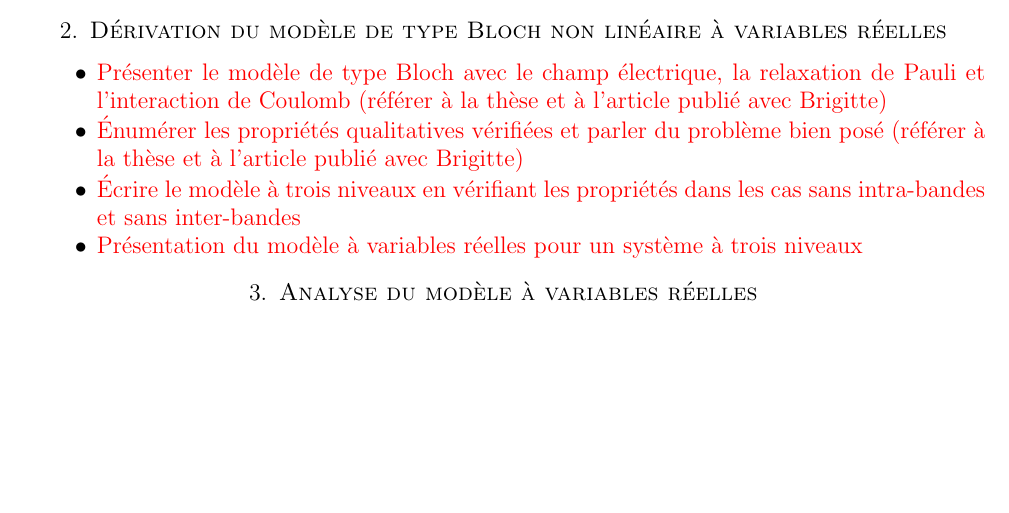
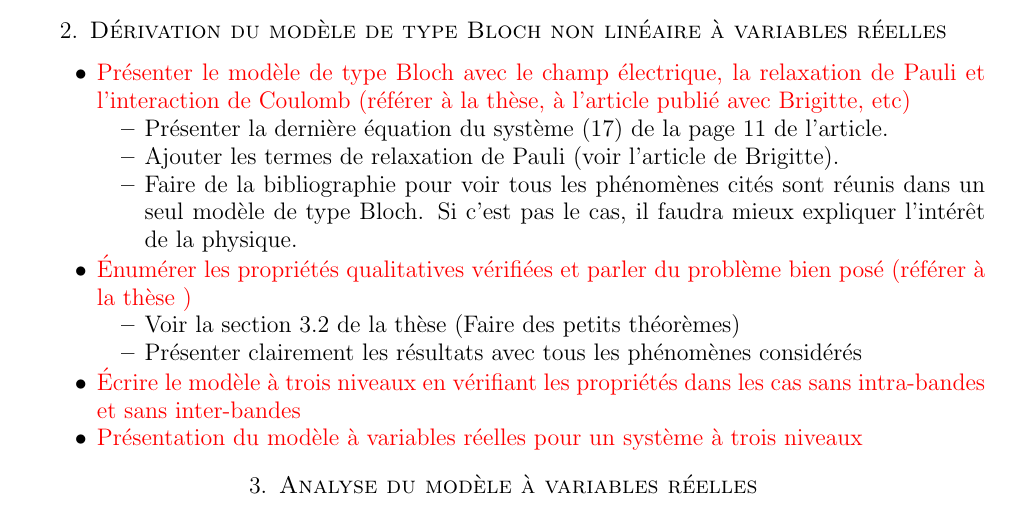
Before and after one commit to kolekeita/Project_article_Okaingny, a LaTeX paper (Draft.tex): part of the page, cut so that both start at the same text, the shorter picture padded with empty space. Compiled offline with pdfLaTeX.

Commit message:
new_modification_draft

```diff
--- a/Draft.tex
+++ b/Draft.tex
@@ -40,8 +40,17 @@ Abstract:
 
 \section{Dérivation du modèle de type Bloch non linéaire à variables réelles }
 \begin{itemize}
-\item \textcolor{red}{Présenter le modèle de type Bloch avec le champ électrique, la relaxation de Pauli et l'interaction de Coulomb (référer à la thèse et à l'article publié avec Brigitte)}
-\item \textcolor{red}{Énumérer les propriétés qualitatives vérifiées et parler du problème bien posé  (référer à la thèse et à l'article publié avec Brigitte)}
+\item \textcolor{red}{Présenter le modèle de type Bloch avec le champ électrique, la relaxation de Pauli et l'interaction de Coulomb (référer à la thèse, à l'article publié avec Brigitte, etc)}
+\begin{itemize}
+\item Présenter la dernière équation du système (17) de la page 11 de l'article.
+\item Ajouter les termes de relaxation de Pauli  (voir l'article de Brigitte).
+\item Faire de la bibliographie pour voir tous les phénomènes cités sont réunis dans un seul modèle de type Bloch. Si c'est pas le cas, il faudra mieux expliquer l'intérêt de la physique.
+\end{itemize}
+\item \textcolor{red}{Énumérer les propriétés qualitatives vérifiées et parler du problème bien posé  (référer à la thèse )}
+\begin{itemize}
+ \item Voir la section 3.2 de la thèse (Faire des petits théorèmes)
+\item Présenter clairement les résultats avec tous les phénomènes considérés
+\end{itemize}
 \item \textcolor{red}{Écrire le modèle à trois niveaux en vérifiant les propriétés dans les cas sans intra-bandes et sans inter-bandes}
 \item \textcolor{red}{ Présentation du modèle à variables réelles pour un système à trois niveaux}
 \end{itemize}
```
Also changed, not shown: Article_Coulomb.pdf, Draft.pdf, Relaxation_Brigitte.pdf (added), 2 other files.
